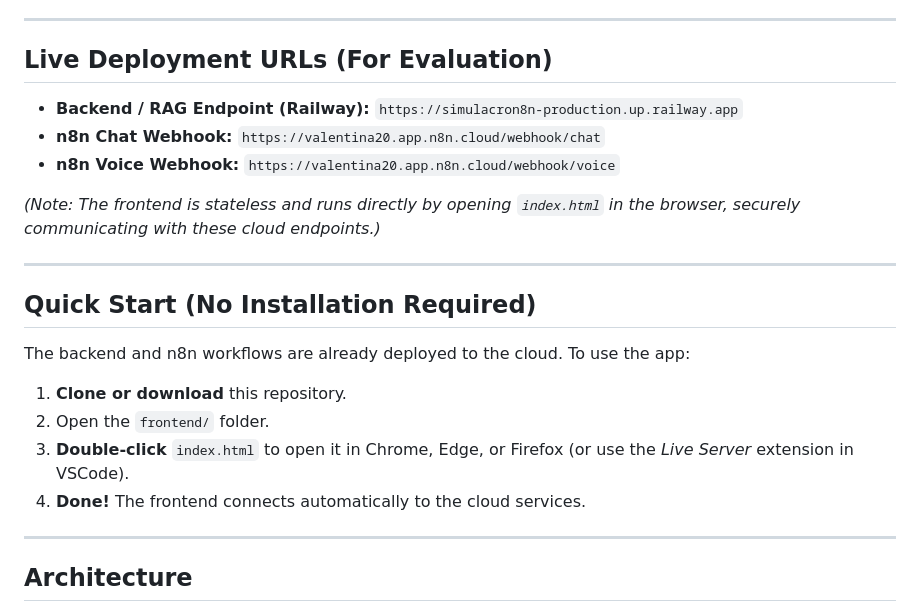
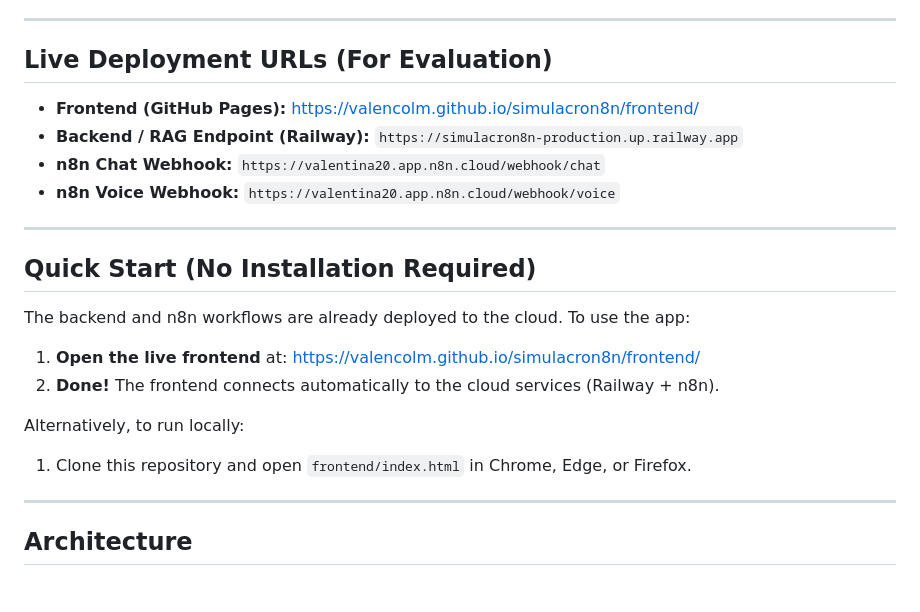
Before and after one commit to ValenColm/simulacron8n, a Markdown page: README.md, the part around the change. Drawn GitHub-style.

Commit message:
docs: added GitHub Pages frontend URL to README

```diff
--- a/README.md
+++ b/README.md
@@ -10,11 +10,11 @@ The project is built with **n8n** as the AI orchestrator, **FastAPI** (Python) a
 
 ## Live Deployment URLs (For Evaluation)
 
+- **Frontend (GitHub Pages):** https://valencolm.github.io/simulacron8n/frontend/
 - **Backend / RAG Endpoint (Railway):** `https://simulacron8n-production.up.railway.app`
 - **n8n Chat Webhook:** `https://valentina20.app.n8n.cloud/webhook/chat`
 - **n8n Voice Webhook:** `https://valentina20.app.n8n.cloud/webhook/voice`
 
-*(Note: The frontend is stateless and runs directly by opening `index.html` in the browser, securely communicating with these cloud endpoints.)*
 
 ---
 
@@ -22,10 +22,12 @@ The project is built with **n8n** as the AI orchestrator, **FastAPI** (Python) a
 
 The backend and n8n workflows are already deployed to the cloud. To use the app:
 
-1. **Clone or download** this repository.
-2. Open the `frontend/` folder.
-3. **Double-click** `index.html` to open it in Chrome, Edge, or Firefox (or use the *Live Server* extension in VSCode).
-4. **Done!** The frontend connects automatically to the cloud services.
+1. **Open the live frontend** at: https://valencolm.github.io/simulacron8n/frontend/
+2. **Done!** The frontend connects automatically to the cloud services (Railway + n8n).
+
+Alternatively, to run locally:
+
+1. Clone this repository and open `frontend/index.html` in Chrome, Edge, or Firefox.
 
 ---
 
```
